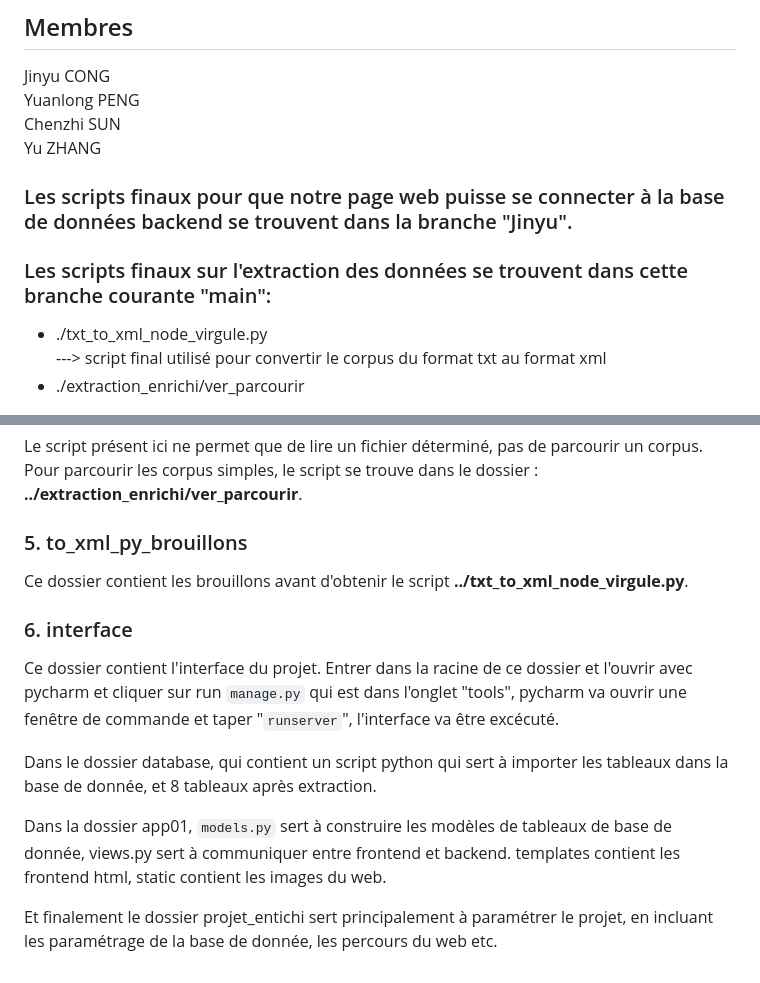
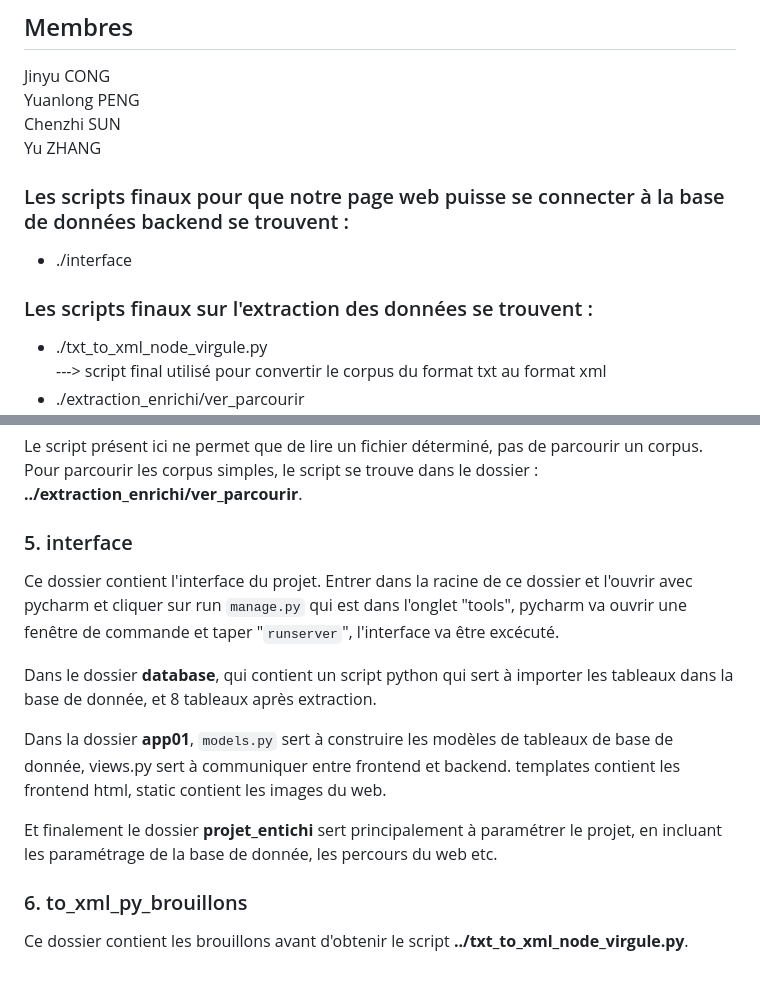
Before and after one commit to Chenzhi23/enrichissement_corpus2324, a Markdown page: README.md, 2 parts joined by grey strips. Drawn GitHub-style.

Commit message:
doc : maj README.md

````diff
--- a/README.md
+++ b/README.md
@@ -6,8 +6,11 @@ Jinyu CONG
 <br>Chenzhi SUN
 <br>Yu ZHANG
 
-### Les scripts finaux pour que notre page web puisse se connecter à la base de données backend se trouvent dans la branche "Jinyu".
-### Les scripts finaux sur l'extraction des données se trouvent dans cette branche courante "main":
+
+### Les scripts finaux pour que notre page web puisse se connecter à la base de données backend se trouvent :
+
+- ./interface
+### Les scripts finaux sur l'extraction des données se trouvent :
 
 - ./txt_to_xml_node_virgule.py
 <br>---> script final utilisé pour convertir le corpus du format txt au format xml
@@ -61,16 +64,16 @@ Ce dossier contient le script pour extraire les informations des corpus simples,
 
 Le script présent ici ne permet que de lire un fichier déterminé, pas de parcourir un corpus. Pour parcourir les corpus simples, le script se trouve dans le dossier : **../extraction_enrichi/ver_parcourir**.
 
-### 5. to_xml_py_brouillons
-Ce dossier contient les brouillons avant d'obtenir le script **../txt_to_xml_node_virgule.py**.
-
-### 6. interface
+### 5. interface
 Ce dossier contient l'interface du projet. Entrer dans la racine de ce dossier et l'ouvrir avec pycharm et cliquer sur run ```manage.py``` qui
 est dans l'onglet "tools", pycharm va ouvrir une fenêtre de commande et taper "```runserver```", l'interface va être excécuté.
 
-Dans le dossier database, qui contient un script python qui sert à importer les tableaux dans la base de donnée, et 8 tableaux après extraction.
+Dans le dossier **database**, qui contient un script python qui sert à importer les tableaux dans la base de donnée, et 8 tableaux après extraction.
 
-Dans la dossier app01, ```models.py``` sert à construire les modèles de tableaux de base de donnée, views.py sert à communiquer entre frontend et backend.
+Dans la dossier **app01**, ```models.py``` sert à construire les modèles de tableaux de base de donnée, views.py sert à communiquer entre frontend et backend.
 templates contient les frontend html, static contient les images du web.
 
-Et finalement le dossier projet_entichi sert principalement à paramétrer le projet, en incluant les paramétrage de la base de donnée, les percours du web etc.
+Et finalement le dossier **projet_entichi** sert principalement à paramétrer le projet, en incluant les paramétrage de la base de donnée, les percours du web etc.
+
+### 6. to_xml_py_brouillons
+Ce dossier contient les brouillons avant d'obtenir le script **../txt_to_xml_node_virgule.py**.
````
